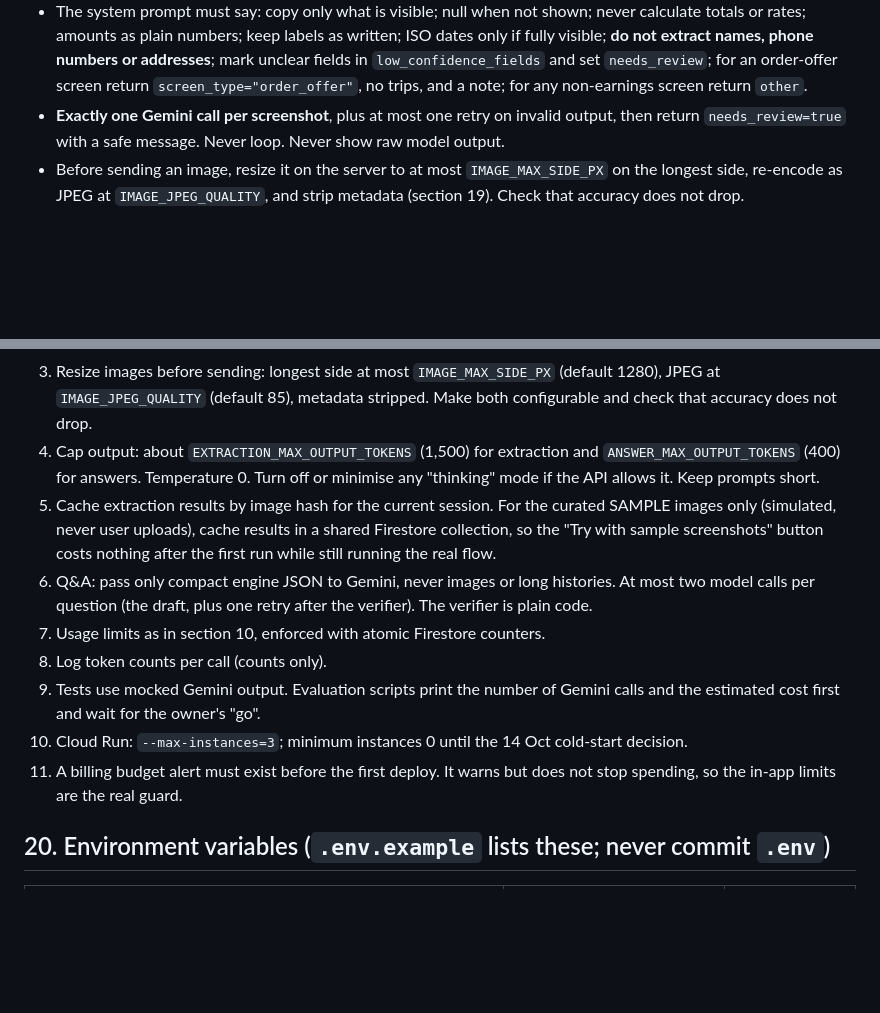
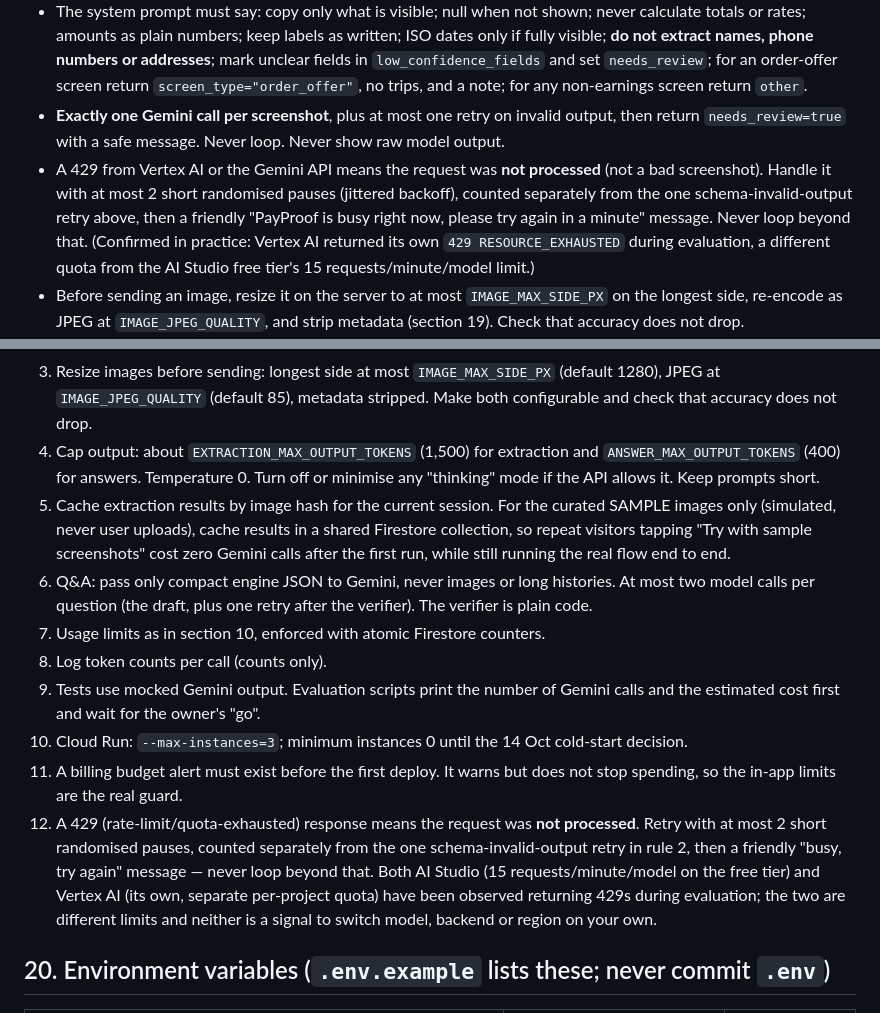
Before and after one commit to nithinraj49/payproof, a Markdown page: REQUIREMENTS.md, 2 parts joined by grey strips. Drawn GitHub-style; blank space fills up the shorter version.

```diff
--- a/REQUIREMENTS.md
+++ b/REQUIREMENTS.md
@@ -192,6 +192,7 @@ Wording rule for both: "possible change" or "no clear change", never "cheating",
 - Gemini through the single client module (`GEMINI_BACKEND`: `aistudio` locally with simulated images only, `vertex` when deployed), structured JSON output against `ExtractionResult`, temperature 0. Use the cheapest model that meets accuracy (section 19), and tell the owner which model and the approximate cost per call.
 - The system prompt must say: copy only what is visible; null when not shown; never calculate totals or rates; amounts as plain numbers; keep labels as written; ISO dates only if fully visible; **do not extract names, phone numbers or addresses**; mark unclear fields in `low_confidence_fields` and set `needs_review`; for an order-offer screen return `screen_type="order_offer"`, no trips, and a note; for any non-earnings screen return `other`.
 - **Exactly one Gemini call per screenshot**, plus at most one retry on invalid output, then return `needs_review=true` with a safe message. Never loop. Never show raw model output.
+- A 429 from Vertex AI or the Gemini API means the request was **not processed** (not a bad screenshot). Handle it with at most 2 short randomised pauses (jittered backoff), counted separately from the one schema-invalid-output retry above, then a friendly "PayProof is busy right now, please try again in a minute" message. Never loop beyond that. (Confirmed in practice: Vertex AI returned its own `429 RESOURCE_EXHAUSTED` during evaluation, a different quota from the AI Studio free tier's 15 requests/minute/model limit.)
 - Before sending an image, resize it on the server to at most `IMAGE_MAX_SIDE_PX` on the longest side, re-encode as JPEG at `IMAGE_JPEG_QUALITY`, and strip metadata (section 19). Check that accuracy does not drop.
 - Images are processed in memory only, never written to disk, Cloud Storage or logs. Limit size (suggested 8 MB) and types (PNG, JPEG, WebP); reject others with a friendly message. Set a timeout and handle it.
 - Multiple screenshots may be uploaded in one go; process them one at a time with a visible progress state.
@@ -369,13 +370,14 @@ Report real numbers, including weak ones, with the date, counts and model names.
 2. Exactly one Gemini call per screenshot; at most one retry on invalid output; never loop.
 3. Resize images before sending: longest side at most `IMAGE_MAX_SIDE_PX` (default 1280), JPEG at `IMAGE_JPEG_QUALITY` (default 85), metadata stripped. Make both configurable and check that accuracy does not drop.
 4. Cap output: about `EXTRACTION_MAX_OUTPUT_TOKENS` (1,500) for extraction and `ANSWER_MAX_OUTPUT_TOKENS` (400) for answers. Temperature 0. Turn off or minimise any "thinking" mode if the API allows it. Keep prompts short.
-5. Cache extraction results by image hash for the current session. For the curated SAMPLE images only (simulated, never user uploads), cache results in a shared Firestore collection, so the "Try with sample screenshots" button costs nothing after the first run while still running the real flow.
+5. Cache extraction results by image hash for the current session. For the curated SAMPLE images only (simulated, never user uploads), cache results in a shared Firestore collection, so repeat visitors tapping "Try with sample screenshots" cost zero Gemini calls after the first run, while still running the real flow end to end.
 6. Q&A: pass only compact engine JSON to Gemini, never images or long histories. At most two model calls per question (the draft, plus one retry after the verifier). The verifier is plain code.
 7. Usage limits as in section 10, enforced with atomic Firestore counters.
 8. Log token counts per call (counts only).
 9. Tests use mocked Gemini output. Evaluation scripts print the number of Gemini calls and the estimated cost first and wait for the owner's "go".
 10. Cloud Run: `--max-instances=3`; minimum instances 0 until the 14 Oct cold-start decision.
 11. A billing budget alert must exist before the first deploy. It warns but does not stop spending, so the in-app limits are the real guard.
+12. A 429 (rate-limit/quota-exhausted) response means the request was **not processed**. Retry with at most 2 short randomised pauses, counted separately from the one schema-invalid-output retry in rule 2, then a friendly "busy, try again" message — never loop beyond that. Both AI Studio (15 requests/minute/model on the free tier) and Vertex AI (its own, separate per-project quota) have been observed returning 429s during evaluation; the two are different limits and neither is a signal to switch model, backend or region on your own.
 
 ## 20. Environment variables (`.env.example` lists these; never commit `.env`)
 
```
Also changed, not shown: PROGRESS.md (+10 -1 lines).
